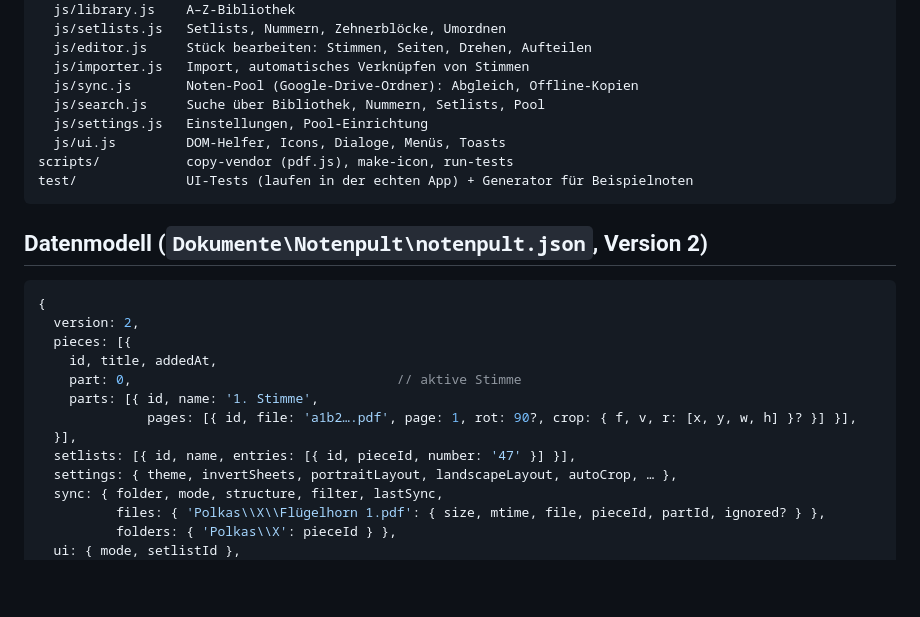
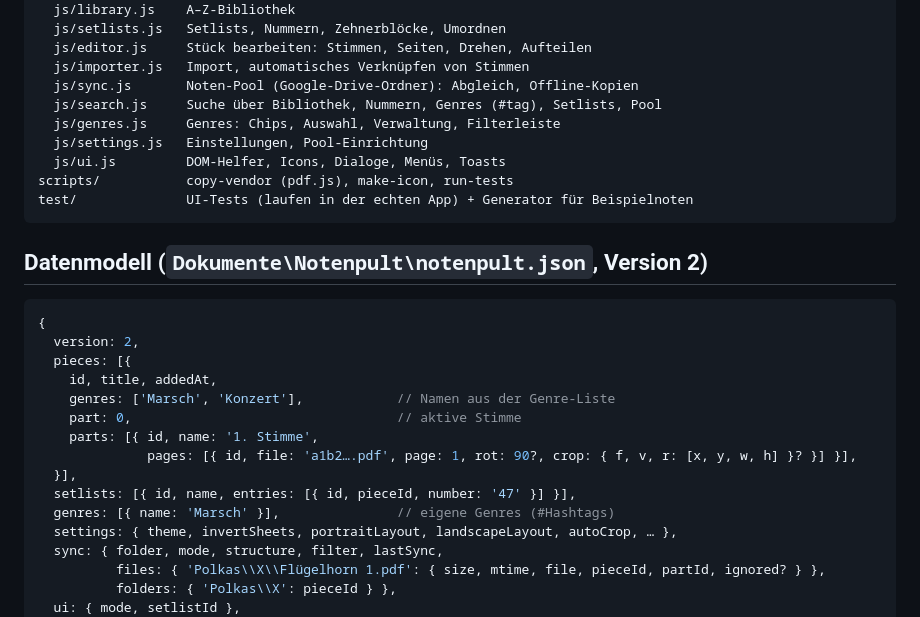
Before and after one commit to MaxKuhnDE/notenpult, a Markdown page: docs/ARCHITEKTUR.md, the part around the change. GitHub-like rendering; blank space fills up the shorter version.

```diff
--- a/docs/ARCHITEKTUR.md
+++ b/docs/ARCHITEKTUR.md
@@ -18,7 +18,8 @@ renderer/
   js/editor.js     Stück bearbeiten: Stimmen, Seiten, Drehen, Aufteilen
   js/importer.js   Import, automatisches Verknüpfen von Stimmen
   js/sync.js       Noten-Pool (Google-Drive-Ordner): Abgleich, Offline-Kopien
-  js/search.js     Suche über Bibliothek, Nummern, Setlists, Pool
+  js/search.js     Suche über Bibliothek, Nummern, Genres (#tag), Setlists, Pool
+  js/genres.js     Genres: Chips, Auswahl, Verwaltung, Filterleiste
   js/settings.js   Einstellungen, Pool-Einrichtung
   js/ui.js         DOM-Helfer, Icons, Dialoge, Menüs, Toasts
 scripts/           copy-vendor (pdf.js), make-icon, run-tests
@@ -32,11 +33,13 @@ test/              UI-Tests (laufen in der echten App) + Generator für Beispiel
   version: 2,
   pieces: [{
     id, title, addedAt,
+    genres: ['Marsch', 'Konzert'],            // Namen aus der Genre-Liste
     part: 0,                                  // aktive Stimme
     parts: [{ id, name: '1. Stimme',
               pages: [{ id, file: 'a1b2….pdf', page: 1, rot: 90?, crop: { f, v, r: [x, y, w, h] }? }] }],
   }],
   setlists: [{ id, name, entries: [{ id, pieceId, number: '47' }] }],
+  genres: [{ name: 'Marsch' }],               // eigene Genres (#Hashtags)
   settings: { theme, invertSheets, portraitLayout, landscapeLayout, autoCrop, … },
   sync: { folder, mode, structure, filter, lastSync,
           files: { 'Polkas\\X\\Flügelhorn 1.pdf': { size, mtime, file, pieceId, partId, ignored? } },
```
Also changed, not shown: CHANGELOG.md (+9 -0 lines), README.md (+16 -0 lines), docs/screenshots/genres.png (added), 10 other files.
